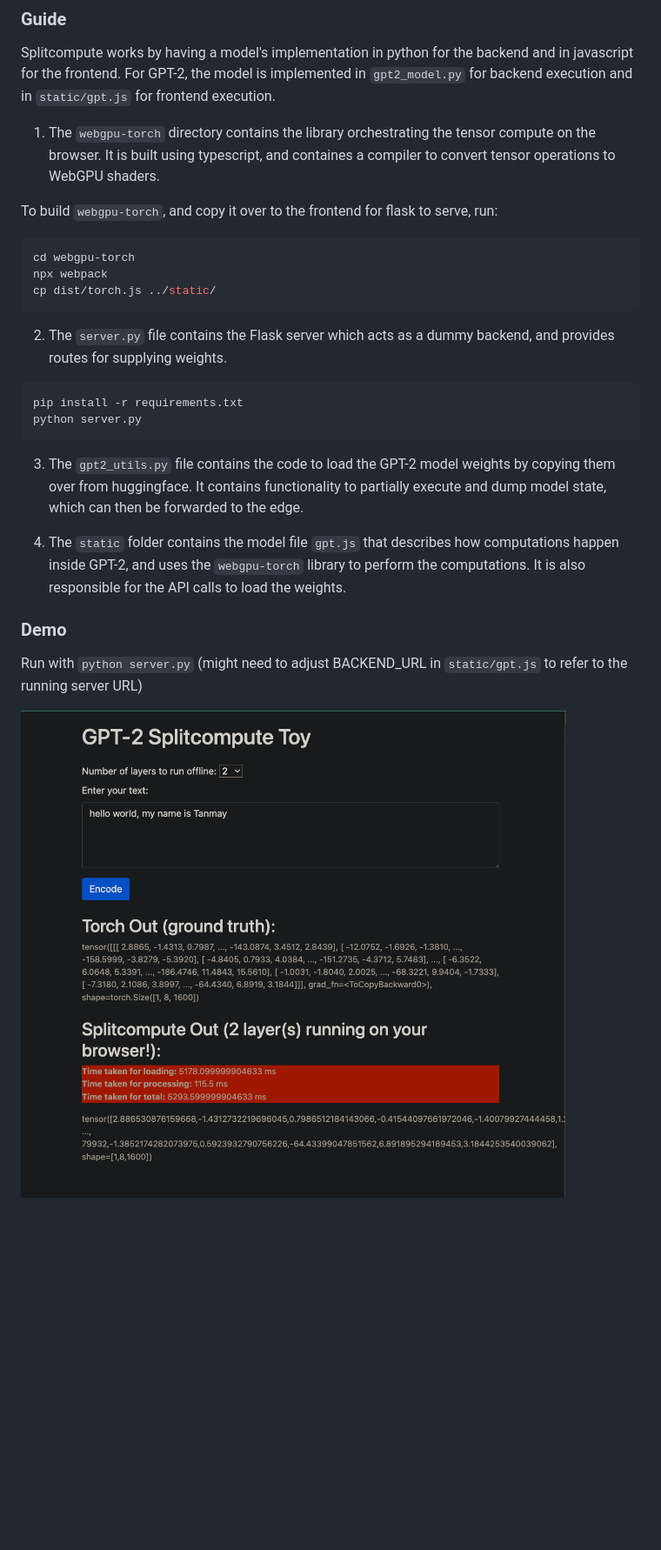
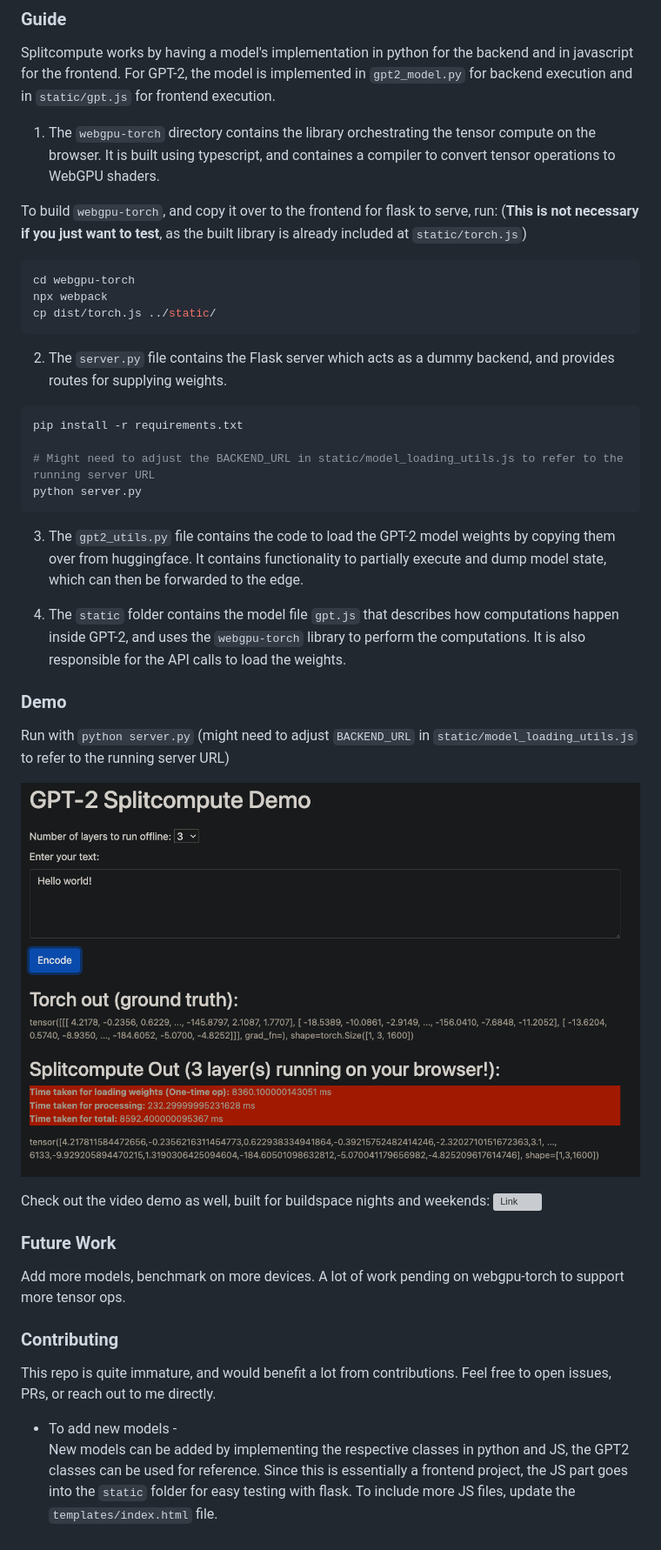
Before and after one commit to tanmaysachan/splitcompute, a Markdown page: README.md, the part around the change printed below. Shown: that part at 87% size. GitHub-like rendering; pictures changed too: static/images/app_shot.png; blank space fills up the shorter version; grey boxes are pictures that could not be loaded.

````diff
--- a/README.md
+++ b/README.md
@@ -47,6 +63,7 @@ For GPT-2, the model is implemented in `gpt2_model.py` for backend execution and
 and containes a compiler to convert tensor operations to WebGPU shaders.
 
 To build `webgpu-torch`, and copy it over to the frontend for flask to serve, run:
+(**This is not necessary if you just want to test**, as the built library is already included at `static/torch.js`)
 
 ```bash
 cd webgpu-torch
@@ -58,6 +75,8 @@ cp dist/torch.js ../static/
 
 ```bash
 pip install -r requirements.txt
+
+# Might need to adjust the BACKEND_URL in static/model_loading_utils.js to refer to the running server URL
 python server.py
 ```
 
@@ -69,6 +88,24 @@ the `webgpu-torch` library to perform the computations. It is also responsible f
 
 ### Demo
 
-Run with `python server.py` (might need to adjust BACKEND_URL in `static/gpt.js` to refer to the running server URL)
+Run with `python server.py` (might need to adjust `BACKEND_URL` in `static/model_loading_utils.js` to refer to the running server URL)
 
 ![App](static/images/app_shot.png)
+
+
+
+Check out the video demo as well, built for buildspace nights and weekends: [![Link](https://img.youtube.com/vi/F-NzOAjeG4M/0.jpg)](https://www.youtube.com/watch?v=F-NzOAjeG4M)
+
+### Future Work
+
+Add more models, benchmark on more devices.
+A lot of work pending on webgpu-torch to support more tensor ops.
+
+### Contributing
+
+This repo is quite immature, and would benefit a lot from contributions. Feel free to open issues, PRs, or reach out to me directly.
+
+* To add new models -
+New models can be added by implementing the respective classes in python and JS, the GPT2 classes can be used for reference.
+Since this is essentially a frontend project, the JS part goes into the `static` folder for easy testing with flask.
+To include more JS files, update the `templates/index.html` file.
````
Also changed, not shown: other parts of README.md (+26 -10 lines), webgpu-torch/README.md (+6 -0 lines), static/images/splitcompute.png, 9 other files.
